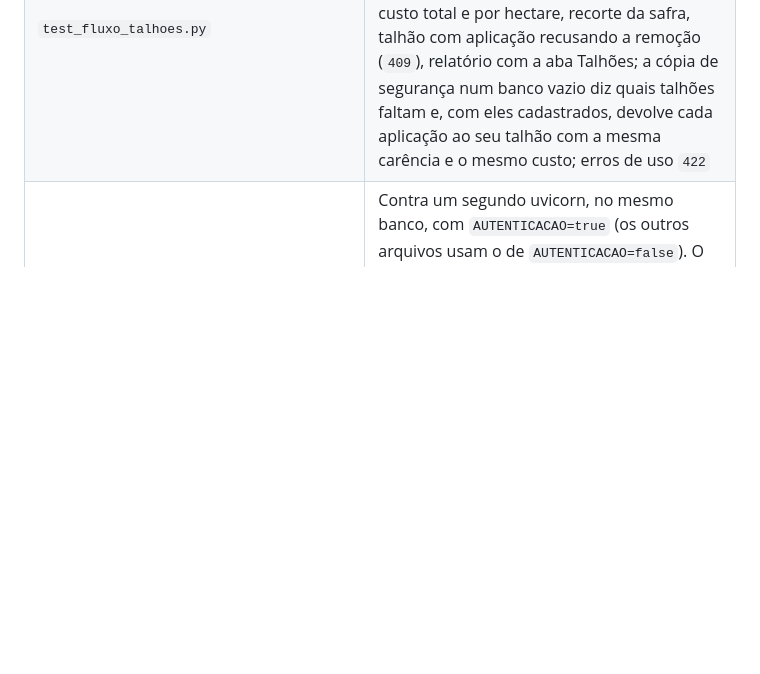
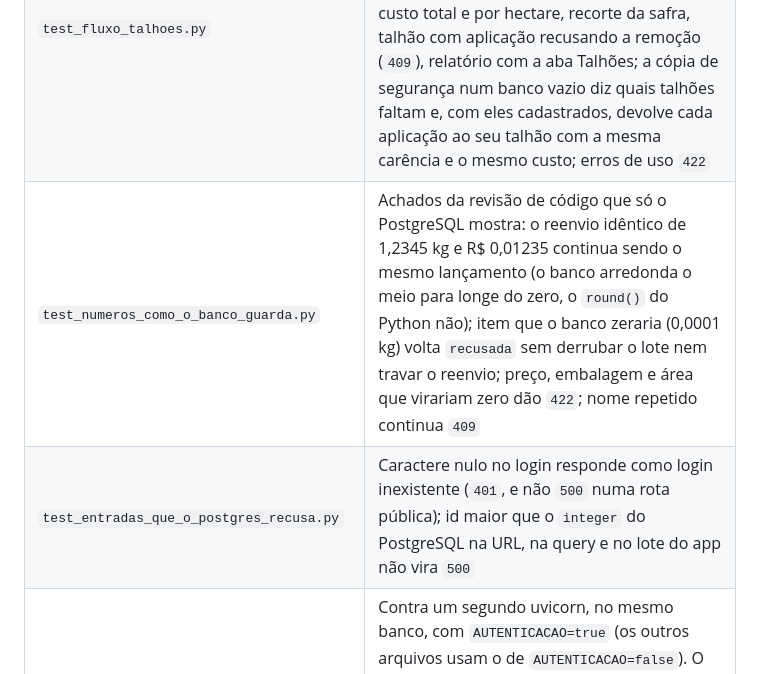
Before and after one commit to BDCACO/AgroHack, a Markdown page: docs/TESTES.md, the part around the change. Rendered like a GitHub page; blank space fills up the shorter version.

```diff
--- a/docs/TESTES.md
+++ b/docs/TESTES.md
@@ -54,6 +54,8 @@ com um PostgreSQL de serviço.
 | `test_fluxo_lotes_descarte_inventario.py` | O produtor com um lote vencido na prateleira: o alerta mostra o vencido inteiro, o descarte o tira sem mexer no consumo, a contagem do galpão lança a falta, o relatório leva tudo e volta pela importação; restauração da cópia de segurança num banco vazio refaz estoque e análise iguais; erros de uso com o status certo |
 | `test_fluxo_sincronizacao.py` | O produtor que lança no campo, sem sinal: a fila em lote; a resposta se perde e o mesmo lote volta (tudo `ja_existia`, estoque e análise iguais); um item com a quantidade digitada errada no meio (os outros gravam); oito envios **simultâneos** do mesmo lançamento e seis do mesmo lote, em threads contra o uvicorn (uma linha por uuid, nenhum `500`); POST simples repetido (`200`, com as casas que o PostgreSQL guardou) e com outro conteúdo (`409`); avisos de estoque negativo, de data atrasada e de lançamento feito no site e no app; relatório sem o uuid e restauração da cópia de segurança com o mesmo estoque |
 | `test_fluxo_talhoes.py` | O produtor que diz onde aplicou: talhões e defensivos com carência e preço, aplicações pelo POST e pela fila do app (reenviada sem duplicar), o talhão em carência com a data e a conta (vale a carência que acaba por último), custo total e por hectare, recorte da safra, talhão com aplicação recusando a remoção (`409`), relatório com a aba Talhões; a cópia de segurança num banco vazio diz quais talhões faltam e, com eles cadastrados, devolve cada aplicação ao seu talhão com a mesma carência e o mesmo custo; erros de uso `422` |
+| `test_numeros_como_o_banco_guarda.py` | Achados da revisão de código que só o PostgreSQL mostra: o reenvio idêntico de 1,2345 kg e R$ 0,01235 continua sendo o mesmo lançamento (o banco arredonda o meio para longe do zero, o `round()` do Python não); item que o banco zeraria (0,0001 kg) volta `recusada` sem derrubar o lote nem travar o reenvio; preço, embalagem e área que virariam zero dão `422`; nome repetido continua `409` |
+| `test_entradas_que_o_postgres_recusa.py` | Caractere nulo no login responde como login inexistente (`401`, e não `500` numa rota pública); id maior que o `integer` do PostgreSQL na URL, na query e no lote do app não vira `500` |
 | `test_fluxo_autenticacao.py` | Contra um segundo uvicorn, no mesmo banco, com `AUTENTICACAO=true` (os outros arquivos usam o de `AUTENTICACAO=false`). O dono criado pelo **comando de verdade** (`python -m app.usuarios criar-dono`, em subprocesso, senha por variável de ambiente; o segundo é recusado sem `--outro-dono`) entra e cadastra o funcionário; o funcionário lança pelo POST e pela fila do app (o autor gravado no PostgreSQL) e leva `403` ao apagar, importar, baixar o relatório, cadastrar insumo e gerir usuários; sem token e com token falso, `401`; sair encerra só aquela sessão; trocar a senha encerra as outras; a sessão vencida no PostgreSQL não vale; desativado, o token cai na hora; o último dono não sai. **Bloqueio:** 5 senhas erradas e a sexta, certa, recusada com a resposta de um login inexistente, bloqueio de 15 minutos no banco, desfeito pela senha redefinida; dez chutes **simultâneos** em threads terminam bloqueados (a trava na linha do usuário). A API em `production` sem `AUTENTICACAO=true` (ausente ou `false`) **não sobe**; com ela, sobe sem `/docs` e com `401` |
 | `test_fluxo_precos.py` | O produtor que anota preços: ureia com saco de 50 kg e pedido mínimo, compras a preços diferentes, custo médio e valor em estoque, alerta de vencido e de excesso em reais, reposição em sacos fechados com custo; descarte e falta da contagem como perda no `GET /resumo` e no relatório; a cópia de segurança restaurada num banco vazio devolve os preços e, relançado o cadastro, a mesma análise; preço em saída, em descarte, negativo ou zero e embalagem zero são `422`, e preço numa saída da planilha é erro na linha |
 
```
Also changed, not shown: docs/ARQUITETURA.md (+1 -1 lines), docs/IMPORTACAO.md (+6 -1 lines).
